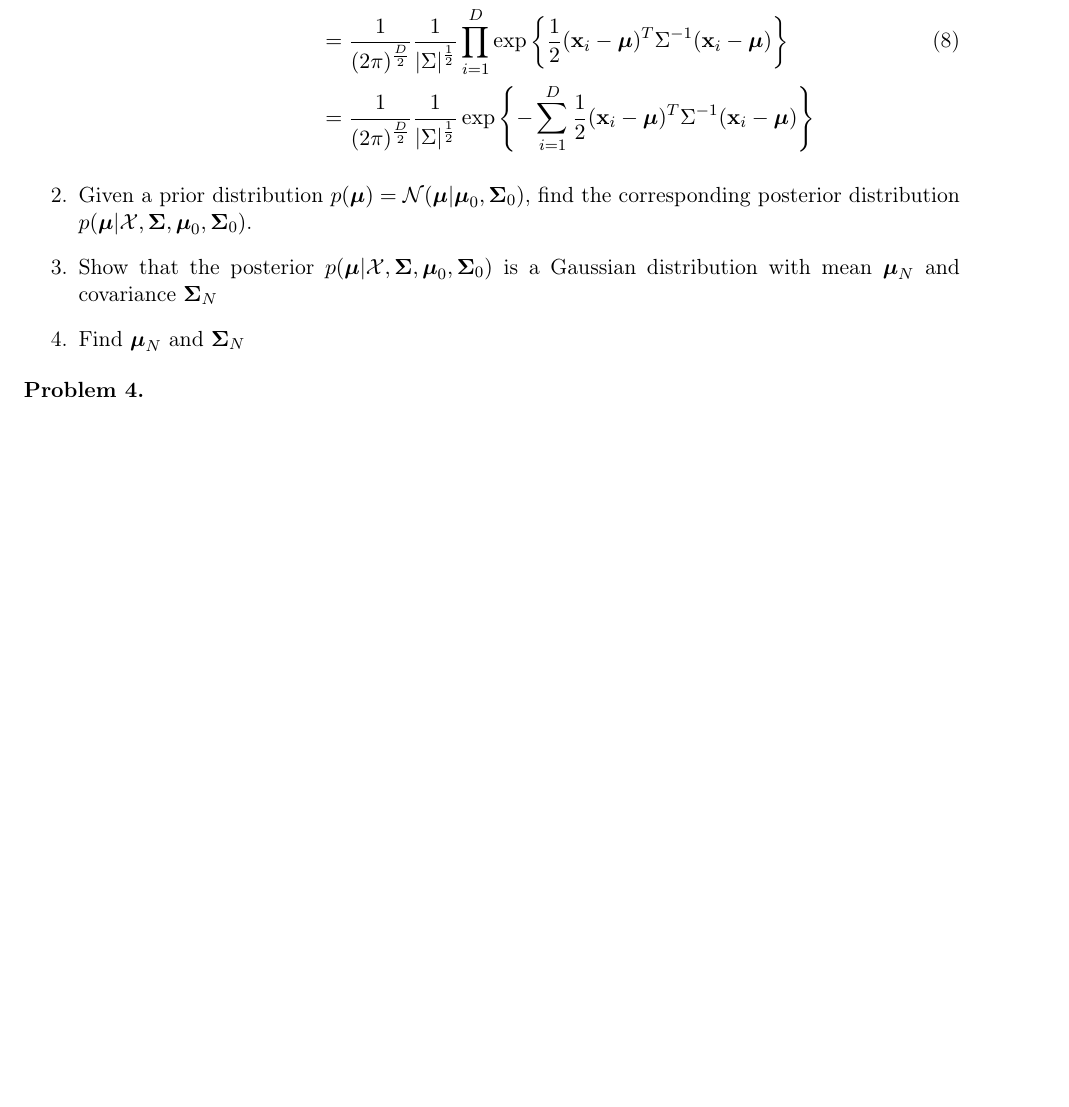
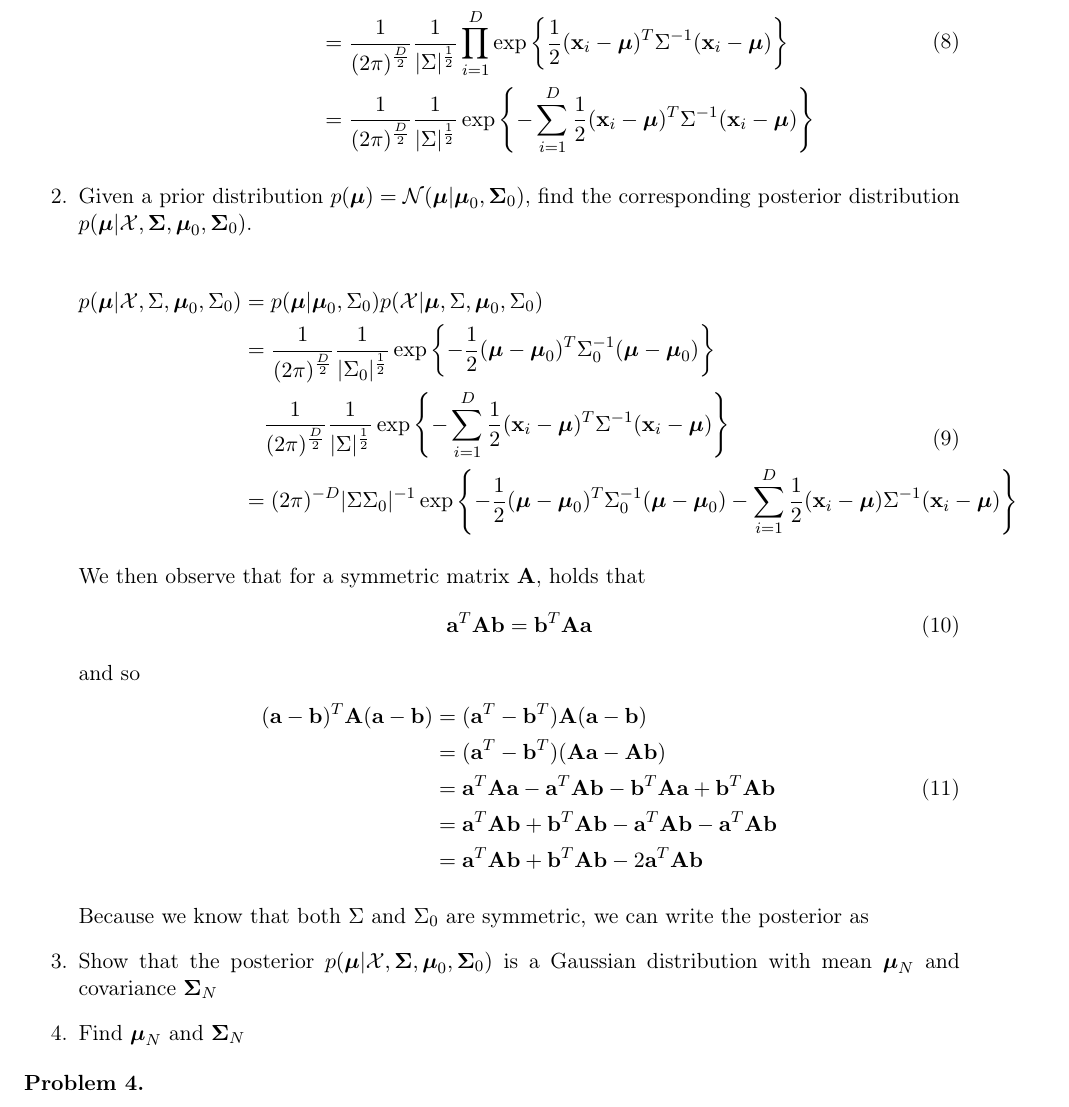
Before and after one commit to Vasileios-Charatsidis/machine-learning-2, a LaTeX problem sheet (hw1/hw1-sol.tex): part of page 4 of 4 before the commit and part of page 4 of 5 after it, cut so that both start at the same text, the shorter picture padded with empty space. Compiled offline with pdfLaTeX.

Commit message:
started 3.2 [hw1]

```diff
--- a/hw1/hw1-sol.tex
+++ b/hw1/hw1-sol.tex
@@ -210,6 +210,42 @@ $\mathcal{X}=\{\vt{x}_1,\dotsc,\vt{x}_N\}$.
 				$p(\vt{\mu})=\distNorm(\vt{\mu}|\vt{\mu}_0,\vt{\Sigma}_0)$,
 				find the corresponding posterior distribution
 				$p(\vt{\mu}|\mathcal{X},\vt{\Sigma},\vt{\mu}_0,\vt{\Sigma}_0)$.
+
+	\begin{equation}
+		\begin{split}
+					p(\vt{\mu}|\mathcal{X},\Sigma,\vt{\mu}_0,\Sigma_0)&=
+					p(\vt{\mu}|\vt{\mu}_0,\Sigma_0)p(\mathcal{X}|\vt{\mu},\Sigma,\vt{\mu}_0,\Sigma_0) \\
+					&=\frac{1}{(2\pi)^{\frac{D}{2}}}\frac{1}{|\Sigma_0|^{\frac{1}{2}}}\exp\left\{
+									-\frac{1}{2}(\vt{\mu}-\vt{\mu}_0)^T\Sigma_0^{-1}(\vt{\mu}-\vt{\mu}_0)
+					\right\} \\
+					&\quad\frac{1}{(2\pi)^{\frac{D}{2}}}\frac{1}{|\Sigma|^\frac{1}{2}}\exp\left\{
+						-\sum_{i=1}^D\frac{1}{2}(\vt{x}_i-\vt{\mu})^T\Sigma^{-1}(\vt{x}_i-\vt{\mu})
+					\right\} \\
+					&=(2\pi)^{-D}|\Sigma\Sigma_0|^{-1}\exp\left\{
+									-\frac{1}{2}(\vt{\mu}-\vt{\mu}_0)^T\Sigma_0^{-1}(\vt{\mu}-\vt{\mu}_0)
+									-\sum_{i=1}^D\frac{1}{2}(\vt{x}_i-\vt{\mu})\Sigma^{-1}(\vt{x}_i-\vt{\mu})
+					\right\}
+		\end{split}
+	\end{equation}
+
+	We then observe that for a symmetric matrix $\vt{A}$, holds that
+	\begin{equation}
+					\vt{a}^T\vt{A}\vt{b}=\vt{b}^T\vt{A}\vt{a}
+	\end{equation}
+	and so
+	\begin{equation}
+		\begin{split}
+						(\vt{a}-\vt{b})^T\vt{A}(\vt{a}-\vt{b})&=(\vt{a}^T-\vt{b}^T)\vt{A}(\vt{a}-\vt{b}) \\
+						&=(\vt{a}^T-\vt{b}^T)(\vt{A}\vt{a}-\vt{A}\vt{b}) \\
+						&=\vt{a}^T\vt{A}\vt{a}-\vt{a}^T\vt{A}\vt{b}-\vt{b}^T\vt{A}\vt{a}+\vt{b}^T\vt{A}\vt{b} \\
+						&=\vt{a}^T\vt{A}\vt{b}+\vt{b}^T\vt{A}\vt{b}-\vt{a}^T\vt{A}\vt{b}-\vt{a}^T\vt{A}\vt{b} \\
+						&=\vt{a}^T\vt{A}\vt{b}+\vt{b}^T\vt{A}\vt{b}-2\vt{a}^T\vt{A}\vt{b}
+		\end{split}
+	\end{equation}
+
+	Because we know that both $\Sigma$ and $\Sigma_0$ are symmetric, we can write
+	the posterior as
+
 \item Show that the posterior
 				$p(\vt{\mu}|\mathcal{X},\vt{\Sigma},\vt{\mu}_0,\vt{\Sigma}_0)$
 				is a Gaussian distribution with mean $\vt{\mu}_N$ and
```
Also changed, not shown: hw1/hw1-sol.tex (4 more changed lines).
